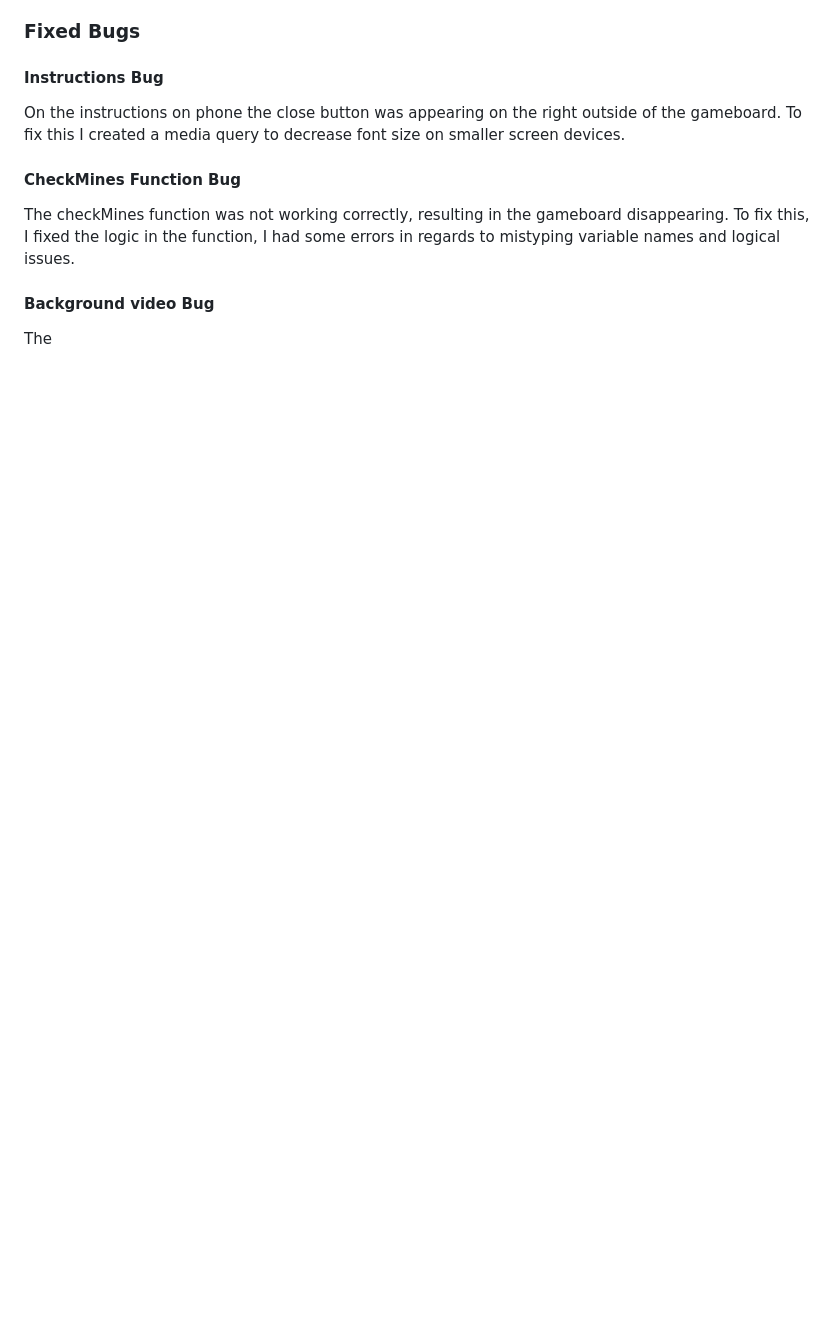
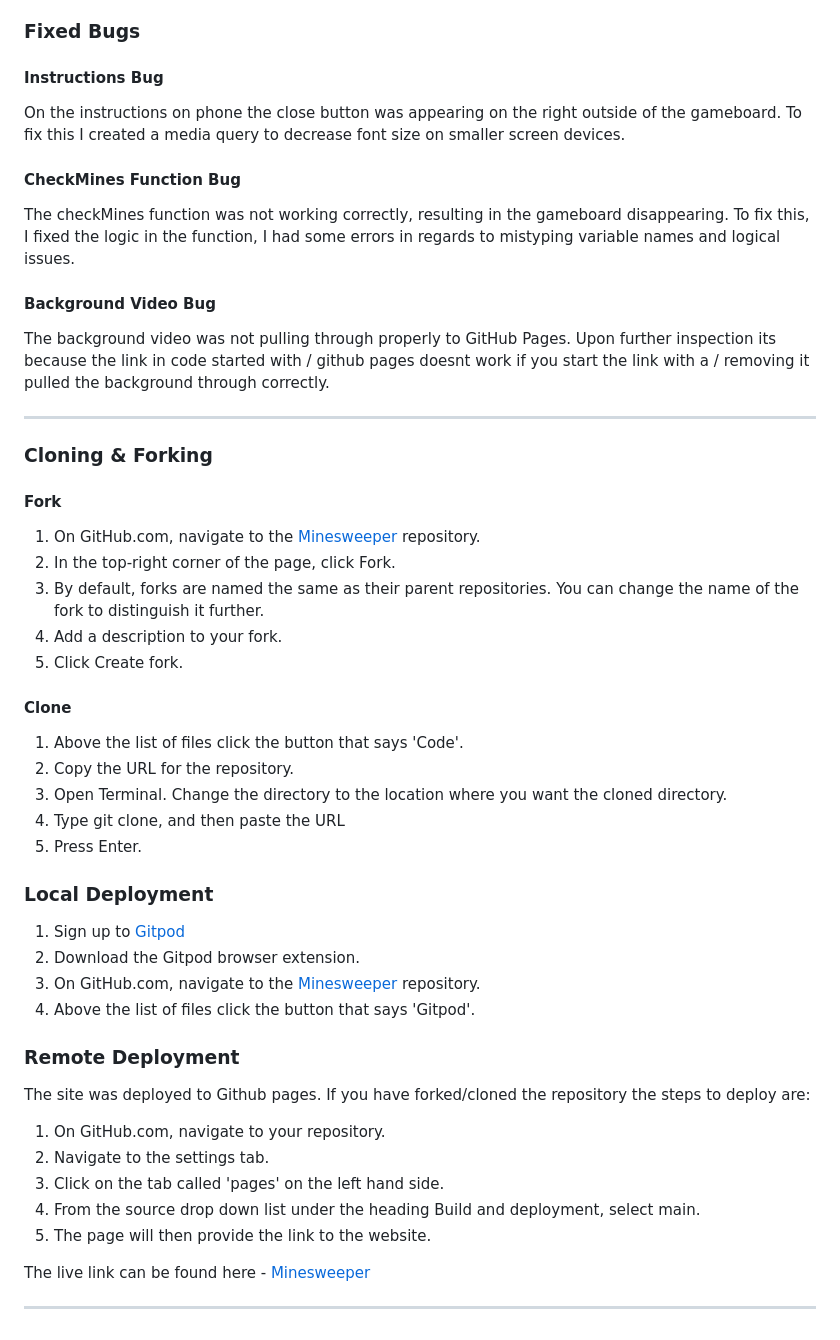
Before and after one commit to darrenrob25/MineSweeperProject, a Markdown page: readme.md, the part around the change. Rendered like a GitHub page; blank space fills up the shorter version.

```diff
--- a/readme.md
+++ b/readme.md
@@ -147,5 +147,40 @@ To fix this I created a media query to decrease font size on smaller screen devi
 The checkMines function was not working correctly, resulting in the gameboard disappearing.
 To fix this, I fixed the logic in the function, I had some errors in regards to mistyping variable names and logical issues.
 
-#### Background video Bug
-The
+#### Background Video Bug
+The background video was not pulling through properly to GitHub Pages.
+Upon further inspection its because the link in code started with / github pages doesnt work if you start the link with a / removing it pulled the background through correctly.
+
+***
+### Cloning & Forking
+#### Fork
+1. On GitHub.com, navigate to the [Minesweeper](https://github.com/dlhamilton/Bomb-Catcher) repository.
+2. In the top-right corner of the page, click Fork.
+3. By default, forks are named the same as their parent repositories. You can change the name of the fork to distinguish it further.
+4. Add a description to your fork.
+5. Click Create fork.
+
+#### Clone
+1. Above the list of files click the button that says 'Code'.
+2. Copy the URL for the repository.
+3. Open Terminal. Change the directory to the location where you want the cloned directory.
+4. Type git clone, and then paste the URL
+5. Press Enter.
+
+### Local Deployment
+1. Sign up to [Gitpod](https://gitpod.io/)
+2. Download the Gitpod browser extension.
+3. On GitHub.com, navigate to the [Minesweeper](https://github.com/darrenrob25/MineSweeperProject) repository.
+4. Above the list of files click the button that says 'Gitpod'.
+
+### Remote Deployment
+ The site was deployed to Github pages. If you have forked/cloned the repository the steps to deploy are:
+ 1. On GitHub.com, navigate to your repository.
+ 2. Navigate to the settings tab.
+ 3. Click on the tab called 'pages' on the left hand side.
+ 4. From the source drop down list under the heading Build and deployment, select main.
+ 5. The page will then provide the link to the website.
+
+ The live link can be found here - [Minesweeper](https://darrenrob25.github.io/MineSweeperProject/)
+
+***
```
